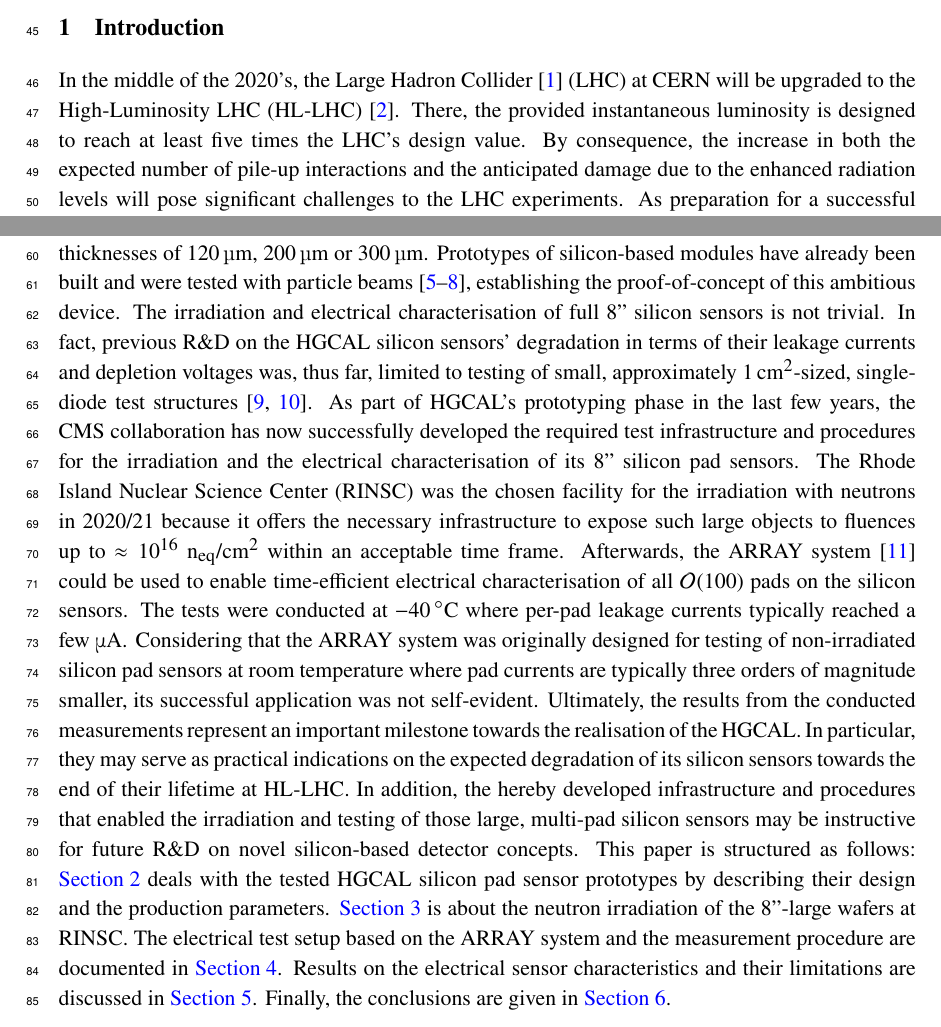
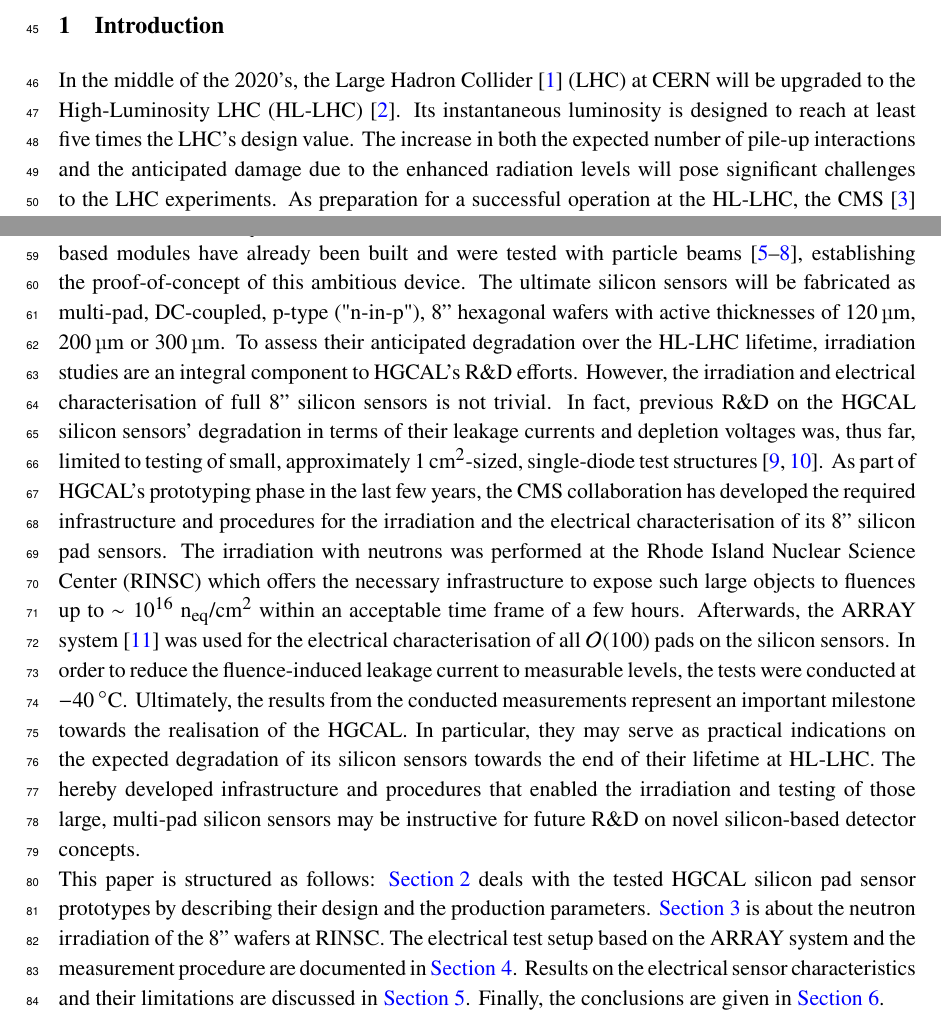
Before and after one commit to define111/irradiated_hgcal_sensor_ivcv_publication2021, a LaTeX document (main.tex, which reads content/1_introduction.tex): two parts of pages 2 and 3 of 19, joined at a grey line, cut so that both start at the same text. Compiled offline with pdfLaTeX.

Commit message:
[intro] comments Eva

```diff
--- a/content/1_introduction.tex
+++ b/content/1_introduction.tex
@@ -1,28 +1,29 @@
 \section{Introduction}
 \label{sec:introduction}
 In the middle of the 2020's, the Large Hadron Collider~\cite{evans:2008} (LHC) at CERN will be upgraded to the High-Luminosity LHC (HL-LHC)~\cite{hl-lhc-tdr:2017}.
-There, the provided instantaneous luminosity is designed to reach at least five times the LHC's design value.
-By consequence, the increase in both the expected number of pile-up interactions and the anticipated damage due to the enhanced radiation levels will pose significant challenges to the LHC experiments.
+Its instantaneous luminosity is designed to reach at least five times the LHC's design value.
+The increase in both the expected number of pile-up interactions and the anticipated damage due to the enhanced radiation levels will pose significant challenges to the LHC experiments.
 As preparation for a successful operation at the HL-LHC, the CMS~\cite{cms:2008} collaboration has undertaken an extensive R$\&$D program to upgrade many parts of the detector.
 One of the planned upgrades consists of the replacement of the existing endcap calorimeters with a novel high-granularity calorimeter (HGCAL)~\cite{hgcal-tdr:2018}.
 HGCAL will consist of 47 sampling layers interspersed with absorber plates and will feature close to six million readout channels.
 For its compactness, fast signal formation and acceptable radiation hardness, silicon has been chosen as the main sensitive material.
 Approximately $\SI{600}{\metre\squared}$ of it will be deployed in the regions that will have been exposed to integrated fluences between a few $10^{14}~$ to $10^{16}~$1-MeV neutron-equivalents per square centimeter ($\neqcm$) at the end of its 10-year operation at HL-LHC.
-The silicon sensors will be fabricated as p-doped, 8'' hexagonal wafers with active thicknesses of \SI{120}{\micro\metre}, \SI{200}{\micro\metre} or \SI{300}{\micro\metre}.
 Prototypes of silicon-based modules have already been built and were tested with particle beams~\cite{cms_hgc-2016-beamtests,H1:2020,H2:2020,H3:2021}, establishing the proof-of-concept of this ambitious device.
-The irradiation and electrical characterisation of full 8'' silicon sensors is not trivial.
+The ultimate silicon sensors will be fabricated as multi-pad, DC-coupled, p-type ("n-in-p"), 8'' hexagonal wafers with active thicknesses of \SI{120}{\micro\metre}, \SI{200}{\micro\metre} or \SI{300}{\micro\metre}.
+To assess their anticipated degradation over the HL-LHC lifetime, irradiation studies are an integral component to HGCAL's R$\&$D efforts.
+However, the irradiation and electrical characterisation of full 8'' silicon sensors is not trivial.
 In fact, previous R$\&$D on the HGCAL silicon sensors' degradation in terms of their leakage currents and depletion voltages was, thus far, limited to testing of small, approximately \SI{1}{\centi\metre\squared}-sized, single-diode test structures~\cite{Curr_s_2017,Akchurin:2020}.
-As part of HGCAL's prototyping phase in the last few years, the CMS collaboration has now successfully developed the required test infrastructure and procedures for the irradiation and the electrical characterisation of its 8'' silicon pad sensors.
-The Rhode Island Nuclear Science Center (RINSC) was the chosen facility for the irradiation with neutrons in 2020/21 because it offers the necessary infrastructure to expose such large objects to fluences up to $\approx 10^{16}~\neqcm$ within an acceptable time frame.
-Afterwards, the ARRAY system~\cite{pitters:array2019} could be used to enable time-efficient electrical characterisation of all $\mathcal{O}(100)$ pads on the silicon sensors.
-The tests were conducted at \SI{-40}{\celsius} where per-pad leakage currents typically reached a few $\mu A$.
-Considering that the ARRAY system was originally designed for testing of non-irradiated silicon pad sensors at room temperature where pad currents are typically three orders of magnitude smaller, its successful application was not self-evident.
+As part of HGCAL's prototyping phase in the last few years, the CMS collaboration has developed the required infrastructure and procedures for the irradiation and the electrical characterisation of its 8'' silicon pad sensors.
+The irradiation with neutrons was performed at the Rhode Island Nuclear Science Center (RINSC) which offers the necessary infrastructure to expose such large objects to fluences up to  $\sim 10^{16}~\neqcm$ within an acceptable time frame of a few hours.
+Afterwards, the ARRAY system~\cite{pitters:array2019} was used for the electrical characterisation of all $\mathcal{O}(100)$ pads on the silicon sensors.
+In order to reduce the fluence-induced leakage current to measurable levels, the tests were conducted at \SI{-40}{\celsius}.
+%Considering that the ARRAY system was originally designed for testing of non-irradiated silicon pad sensors at room temperature where pad currents are typically three orders of magnitude smaller, its successful application was not self-evident.
 Ultimately, the results from the conducted measurements represent an important milestone towards the realisation of the HGCAL.
 In particular, they may serve as practical indications on the expected degradation of its silicon sensors towards the end of their lifetime at HL-LHC.
-In addition, the hereby developed infrastructure and procedures that enabled the irradiation and testing of those large, multi-pad silicon sensors may be instructive for future R$\&$D on novel silicon-based detector concepts.
+The hereby developed infrastructure and procedures that enabled the irradiation and testing of those large, multi-pad silicon sensors may be instructive for future R$\&$D on novel silicon-based detector concepts.\newline
 This paper is structured as follows:
 \ref{sec:sensors} deals with the tested HGCAL silicon pad sensor prototypes by describing their design and the production parameters.
-\ref{sec:irradiation} is about the neutron irradiation of the 8''-large wafers at RINSC.
+\ref{sec:irradiation} is about the neutron irradiation of the 8'' wafers at RINSC.
 The electrical test setup based on the ARRAY system and the measurement procedure are documented in~\ref{sec:setup}.
 Results on the electrical sensor characteristics and their limitations are discussed in~\ref{sec:results}.
 Finally, the conclusions are given in~\ref{sec:conclusion}.
```
